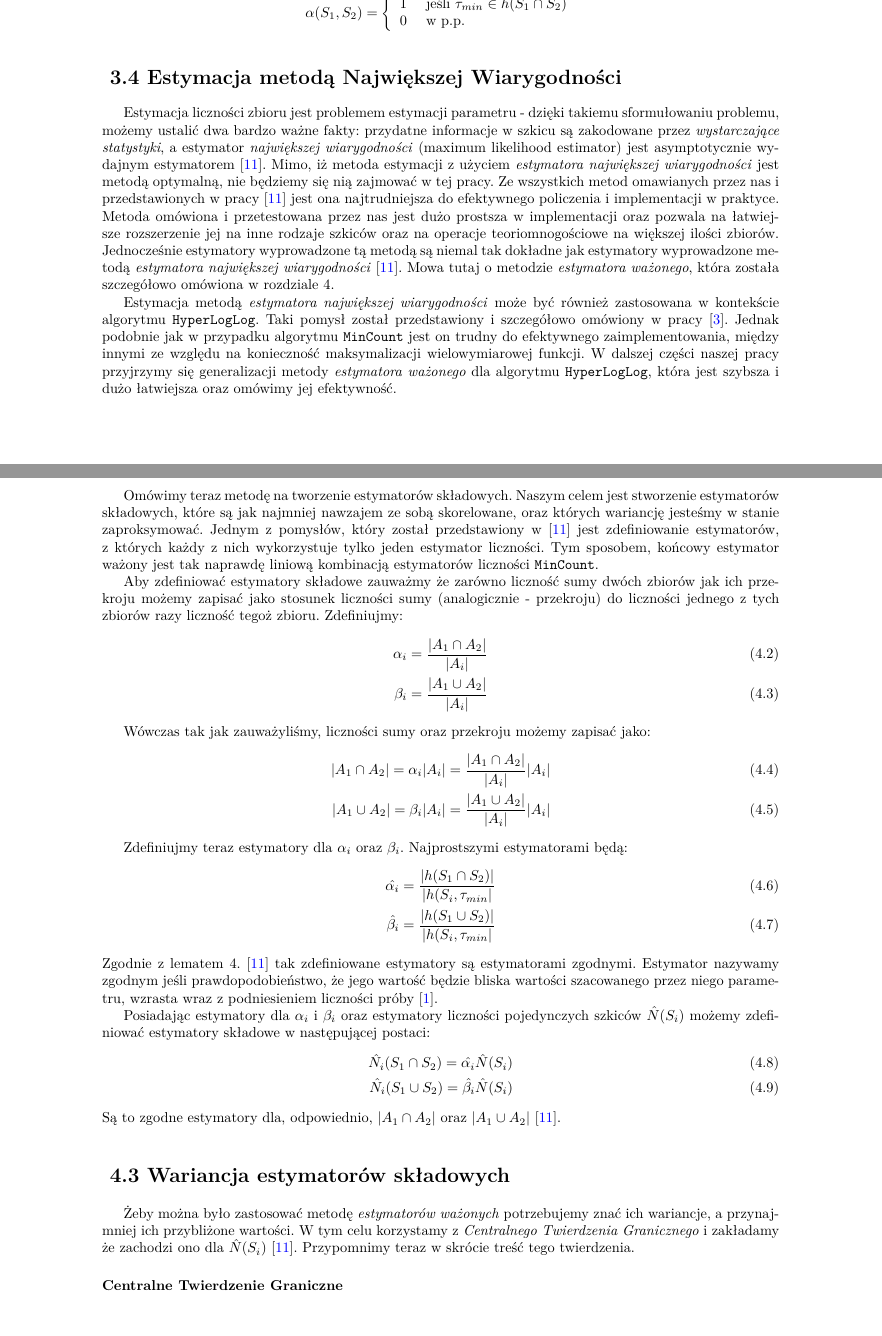
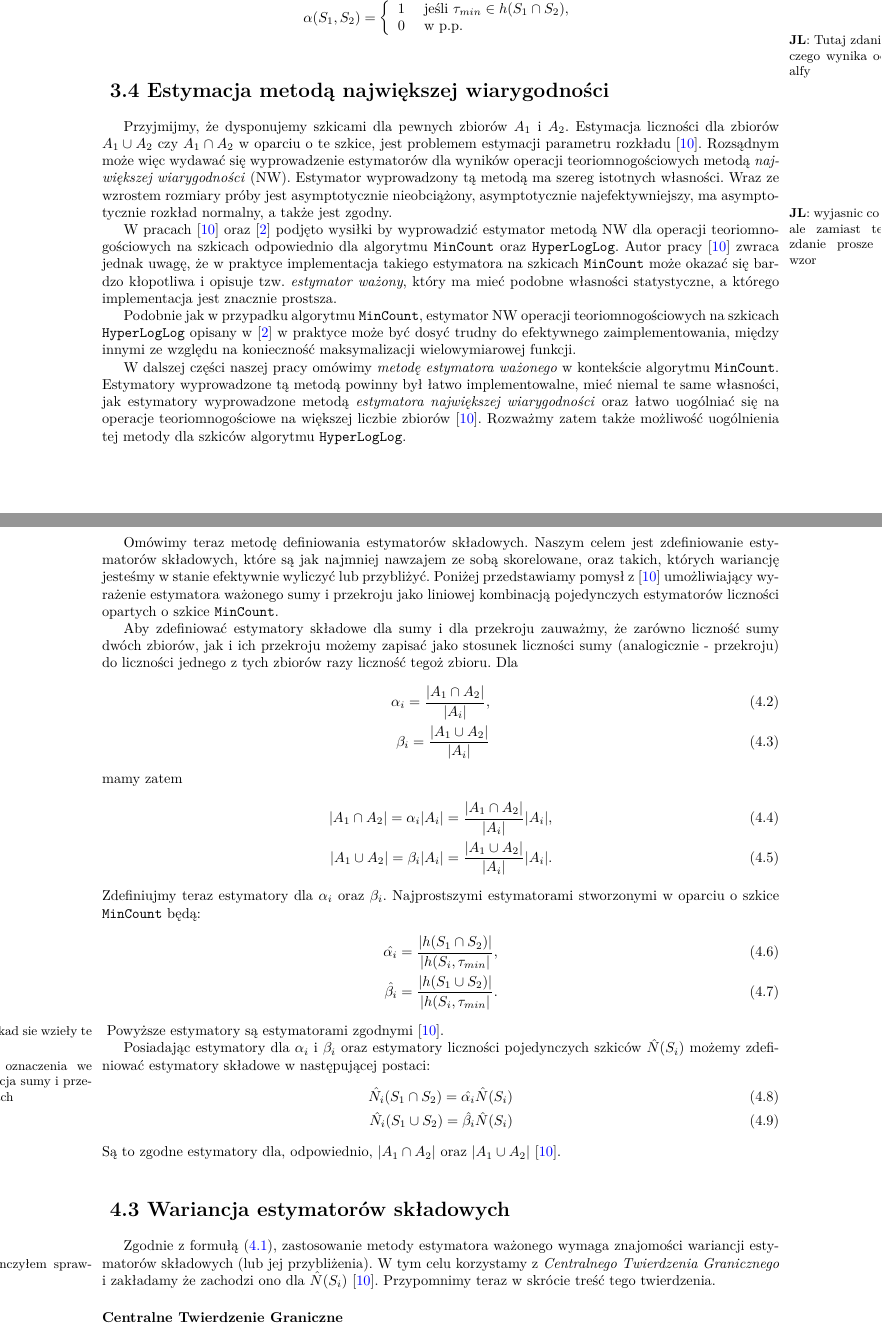
Before and after one commit to wilczakadam/msc2017, a LaTeX thesis (praca.tex, which reads rozdzial2.tex, rozdzial3.tex): two parts of pages 17 and 20 of 36, joined at a grey line, cut so that both start at the same text. Compiled offline with pdfLaTeX.

Commit message:
kolejne poprawki

```diff
--- a/rozdzial2.tex
+++ b/rozdzial2.tex
@@ -157,13 +165,29 @@ Jedną z największych zalet takiej definicji jest fakt, że otrzymujemy tutaj o
 \end{equation}
 gdzie $$\alpha(S_1, S_2) = \left\{ \begin{array}{rl}
- 1 &\mbox{ jeśli ${\tau}_{min} \in h(S_1 \cap S_2)$} \\
+ 1 &\mbox{ jeśli ${\tau}_{min} \in h(S_1 \cap S_2)$}, \\
   0 &\mbox{ w p.p.}
        \end{array} \right.$$
 
+\JL{Tutaj zdanie wyjasnienia z czego wynika odejmowanie tej alfy}
 
+       \section{Estymacja metodą największej wiarygodności}
 
-       \section{Estymacja metodą Największej Wiarygodności}
+       Przyjmijmy, że dysponujemy szkicami dla pewnych zbiorów $A_1$ i $A_2$. Estymacja liczności dla zbiorów $A_1 \cup A_2$ czy
+       $A_1 \cap A_2$ w oparciu o te szkice, jest problemem estymacji parametru rozkładu \cite{ting}. Rozsądnym może więc wydawać się wyprowadzenie estymatorów dla wyników operacji teoriomnogościowych metodą \textit{największej wiarygodności} (NW).
+       Estymator wyprowadzony tą metodą ma szereg istotnych własności. Wraz ze wzrostem rozmiary próby jest asymptotycznie nieobciążony, asymptotycznie najefektywniejszy, ma asymptotycznie rozkład normalny, a także jest zgodny.
+       \JL{wyjasnic co znaczy zgodny, ale zamiast tego ponizszego zdanie prosze napisac lepiej wzor}
+%
+%       Estymator nazywamy zgodnym jeśli prawdopodobieństwo, że jego wartość będzie bliska wartości szacowanego przez niego parametru, wzrasta wraz z podniesieniem liczności próby \cite{cons}.
 
-       Estymacja liczności zbioru jest problemem estymacji parametru - dzięki takiemu sformułowaniu problemu, możemy ustalić dwa bardzo ważne fakty: przydatne informacje w szkicu są zakodowane przez \textit{wystarczające statystyki}, a estymator \textit{największej wiarygodności} (maximum likelihood estimator) jest asymptotycznie wydajnym estymatorem \cite{ting}. Mimo, iż metoda estymacji z użyciem \textit{estymatora największej wiarygodności} jest metodą optymalną, nie będziemy się nią zajmować w tej pracy. Ze wszystkich metod omawianych przez nas i przedstawionych w pracy \cite{ting} jest ona najtrudniejsza do efektywnego policzenia i implementacji w praktyce. Metoda omówiona i przetestowana przez nas jest dużo prostsza w implementacji oraz pozwala na łatwiejsze rozszerzenie jej na inne rodzaje szkiców oraz na operacje teoriomnogościowe na większej ilości zbiorów. Jednocześnie estymatory wyprowadzone tą metodą są niemal tak dokładne jak estymatory wyprowadzone metodą \textit{estymatora największej wiarygodności} \cite{ting}. Mowa tutaj o metodzie \textit{estymatora ważonego}, która została szczegółowo omówiona w rozdziale 4.
+      W pracach \cite{ting} oraz \cite{oertl} podjęto wysiłki
+      by wyprowadzić estymator metodą NW dla operacji teoriomnogościowych na szkicach odpowiednio dla algorytmu \texttt{MinCount} oraz \texttt{HyperLogLog}.
+      Autor pracy \cite{ting} zwraca jednak uwagę, że
+      w praktyce implementacja takiego estymatora na szkicach \texttt{MinCount} może okazać się bardzo kłopotliwa i opisuje tzw. \textit{estymator ważony}, który ma  mieć podobne własności statystyczne, a którego implementacja jest znacznie prostsza.
 
-       Estymacja metodą \textit{estymatora największej wiarygodności} może być również zastosowana w kontekście algorytmu \texttt{HyperLogLog}. Taki pomysł został przedstawiony i szczegółowo omówiony w pracy \cite{oertl}. Jednak podobnie jak w przypadku algorytmu \texttt{MinCount} jest on trudny do efektywnego zaimplementowania, między innymi ze względu na konieczność maksymalizacji wielowymiarowej funkcji. W dalszej części naszej pracy przyjrzymy się generalizacji metody \textit{estymatora ważonego} dla algorytmu \texttt{HyperLogLog}, która jest szybsza i dużo łatwiejsza oraz omówimy jej efektywność.
+ Podobnie jak w przypadku algorytmu \texttt{MinCount}, estymator NW operacji teoriomnogościowych na szkicach \texttt{HyperLogLog} opisany w
+ \cite{oertl} w praktyce może być dosyć trudny do efektywnego zaimplementowania, między innymi ze względu na konieczność maksymalizacji wielowymiarowej funkcji.
+
+        W dalszej części naszej pracy omówimy  \textit{metodę estymatora ważonego} w kontekście algorytmu
+        \texttt{MinCount}.
+        Estymatory wyprowadzone tą metodą powinny był łatwo implementowalne, mieć niemal te same własności, jak estymatory wyprowadzone metodą \textit{estymatora największej wiarygodności} oraz łatwo uogólniać się na operacje teoriomnogościowe na większej liczbie zbiorów \cite{ting}.
+        Rozważmy zatem także  możliwość uogólnienia tej metody  dla szkiców algorytmu \texttt{HyperLogLog}.
--- a/rozdzial3.tex
+++ b/rozdzial3.tex
@@ -34,23 +47,28 @@ gdzie $z$ to stała normalizacyjna, zapewniająca, że wagi sumują się do jedy
-Omówimy teraz metodę na tworzenie estymatorów składowych. Naszym celem jest stworzenie estymatorów składowych, które są jak najmniej nawzajem ze sobą skorelowane, oraz których wariancję jesteśmy w stanie zaproksymować. Jednym z pomysłów, który został przedstawiony w \cite{ting} jest zdefiniowanie estymatorów, z których każdy z nich wykorzystuje tylko jeden estymator liczności. Tym sposobem, końcowy estymator ważony jest tak naprawdę liniową kombinacją estymatorów liczności \texttt{MinCount}.
+\section{Estymatory składowe dla algorytmu \texttt{Streaming MinCount}}
 
-Aby zdefiniować estymatory składowe zauważmy że zarówno liczność sumy dwóch zbiorów jak ich przekroju możemy zapisać jako stosunek liczności sumy (analogicznie - przekroju) do liczności jednego z tych zbiorów razy liczność tegoż zbioru. Zdefiniujmy:
+W dalszej części tego rozdziału, dotyczącej szkiców algorytmu \texttt{MinCount}, zakładamy użycie wersji \texttt{Streaming MinCount} opisanej w rozdziale $2.3$.
+Estymator w tej wersji algorytmu jest bardziej skoncentrowany, a ponadto, co okaże się istotne, jego rozkład może być aproksymowany przez rozkład normalny\JL{odniesienie do wykresu}.
+
+Omówimy teraz metodę  definiowania estymatorów składowych. Naszym celem jest zdefiniowanie estymatorów składowych, które są jak najmniej nawzajem ze sobą skorelowane, oraz takich, których wariancję jesteśmy w stanie efektywnie wyliczyć lub przybliżyć. Poniżej przedstawiamy pomysł z \cite{ting} umożliwiający wyrażenie estymatora ważonego sumy i przekroju jako  liniowej kombinacją pojedynczych estymatorów liczności opartych o szkice \texttt{MinCount}.
+
+Aby zdefiniować estymatory składowe dla sumy i dla przekroju  zauważmy, że zarówno liczność sumy dwóch zbiorów, jak i ich przekroju możemy zapisać jako stosunek liczności sumy (analogicznie - przekroju) do liczności jednego z tych zbiorów razy liczność tegoż zbioru. Dla
 \begin{flalign}
-       {\alpha}_{i} = \frac{|A_1 \cap A_2|}{|A_i|} \\
+       {\alpha}_{i} = \frac{|A_1 \cap A_2|}{|A_i|}, \\
     {\beta}_{i} = \frac{|A_1 \cup A_2|}{|A_i|}
 \end{flalign}
-
-Wówczas tak jak zauważyliśmy, liczności sumy oraz przekroju możemy zapisać jako:
+mamy zatem
 \begin{flalign}
-       |A_1 \cap A_2| = {\alpha}_{i}|A_i| = \frac{|A_1 \cap A_2|}{|A_i|}|A_i| \\
-    |A_1 \cup A_2| = {\beta}_{i}|A_i| = \frac{|A_1 \cup A_2|}{|A_i|}|A_i|
+       |A_1 \cap A_2| = {\alpha}_{i}|A_i| = \frac{|A_1 \cap A_2|}{|A_i|}|A_i|, \\
+    |A_1 \cup A_2| = {\beta}_{i}|A_i| = \frac{|A_1 \cup A_2|}{|A_i|}|A_i|.
 \end{flalign}
-
-Zdefiniujmy teraz estymatory dla $\alpha_i$ oraz $\beta_i$. Najprostszymi estymatorami będą:
+Zdefiniujmy teraz estymatory dla $\alpha_i$ oraz $\beta_i$. Najprostszymi estymatorami stworzonymi w oparciu o szkice \texttt{MinCount} będą:
 \begin{flalign}
-     \hat{{\alpha}_{i}} = \frac{|h(S_1 \cap S_2)|}{|h(S_i, {\tau}_{min}|}\\
-    \hat{{\beta}_{i}} = \frac{|h(S_1 \cup S_2)|}{|h(S_i, {\tau}_{min}|}
+     \hat{{\alpha}_{i}} = \frac{|h(S_1 \cap S_2)|}{|h(S_i, {\tau}_{min}|},\\
+    \hat{{\beta}_{i}} = \frac{|h(S_1 \cup S_2)|}{|h(S_i, {\tau}_{min}|}.
 \end{flalign}
-Zgodnie z lematem 4. \cite{ting} tak zdefiniowane estymatory są estymatorami zgodnymi. Estymator nazywamy zgodnym jeśli prawdopodobieństwo, że jego wartość będzie bliska wartości szacowanego przez niego parametru, wzrasta wraz z podniesieniem liczności próby \cite{cons}.
+\JL{Wyjasnić skad sie wzieły te wzory!!!}
+\JL{Poprawic oznaczenia we wzorach, operacja sumy i przekroju na szkicach}
+Powyższe estymatory są estymatorami zgodnymi \cite{ting}.
 
 Posiadając estymatory dla $\alpha_i$ i $\beta_i$ oraz estymatory liczności pojedynczych szkiców $\hat{N}(S_i)$ możemy zdefiniować estymatory składowe w następującej postaci:
 \begin{flalign}
@@ -62,7 +80,9 @@ Są to zgodne estymatory dla, odpowiednio, $|A_1 \cap A_2|$ oraz $|A_1 \cup A_2|
 
 \section{Wariancja estymatorów składowych}
 
-Żeby można było zastosować metodę \textit{estymatorów ważonych} potrzebujemy znać ich wariancje, a przynajmniej ich przybliżone wartości. W tym celu korzystamy z \textit{Centralnego Twierdzenia Granicznego} i zakładamy że zachodzi ono dla $\hat{N}(S_i)$ \cite{ting}. Przypomnimy teraz w skrócie treść tego twierdzenia.
+Zgodnie z formułą (\ref{wazony}), zastosowanie metody estymatora ważonego wymaga znajomości wariancji  estymatorów składowych (lub jej przybliżenia).
+\JL{Ttuaj skonczyłem sprawdzanie}
+ W tym celu korzystamy z \textit{Centralnego Twierdzenia Granicznego} i zakładamy że zachodzi ono dla $\hat{N}(S_i)$ \cite{ting}. Przypomnimy teraz w skrócie treść tego twierdzenia.
 
 \subsubsection{Centralne Twierdzenie Graniczne}
 
```
Also changed, not shown: rozdzial2.tex (28 more changed lines), rozdzial3.tex (41 more changed lines).
